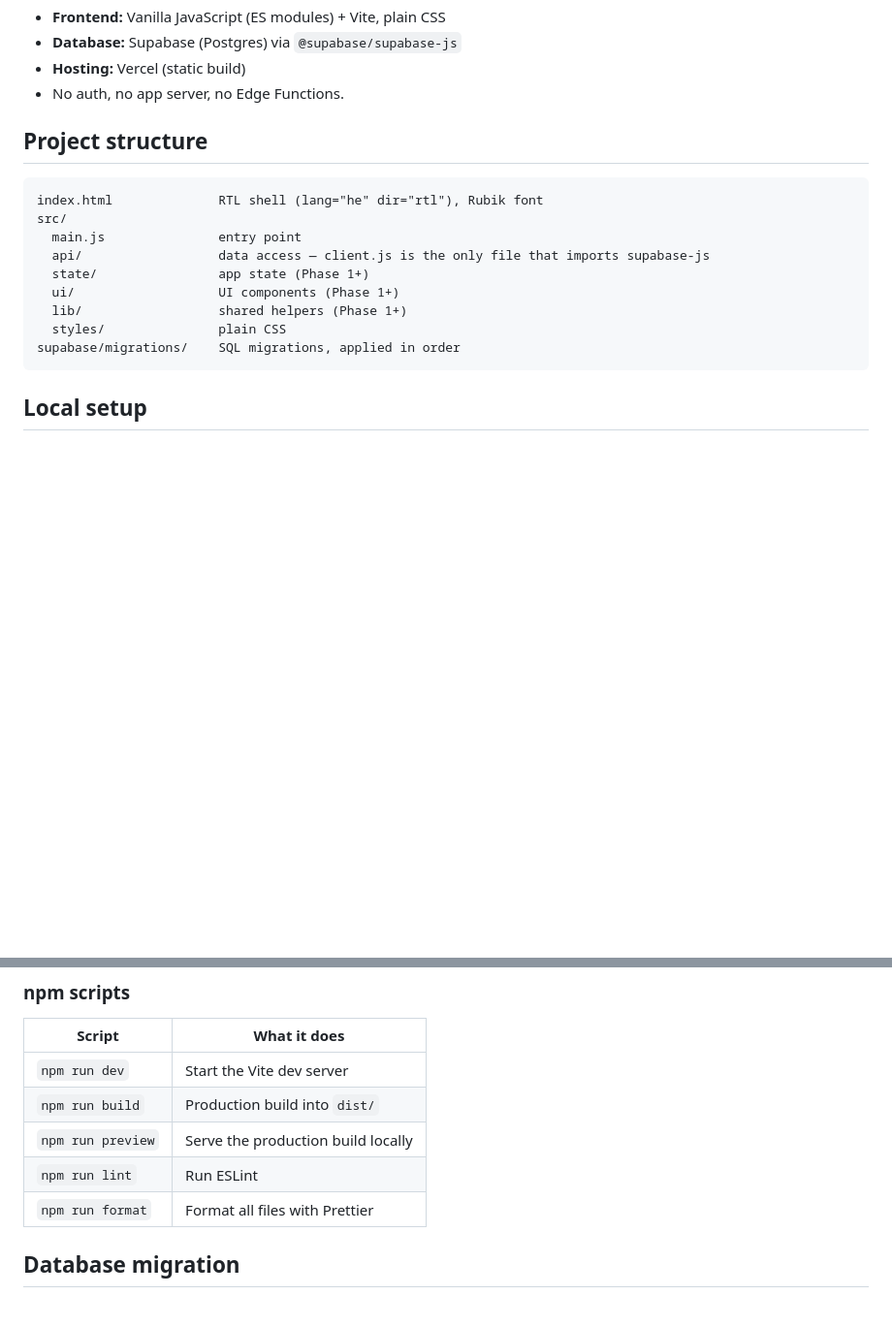
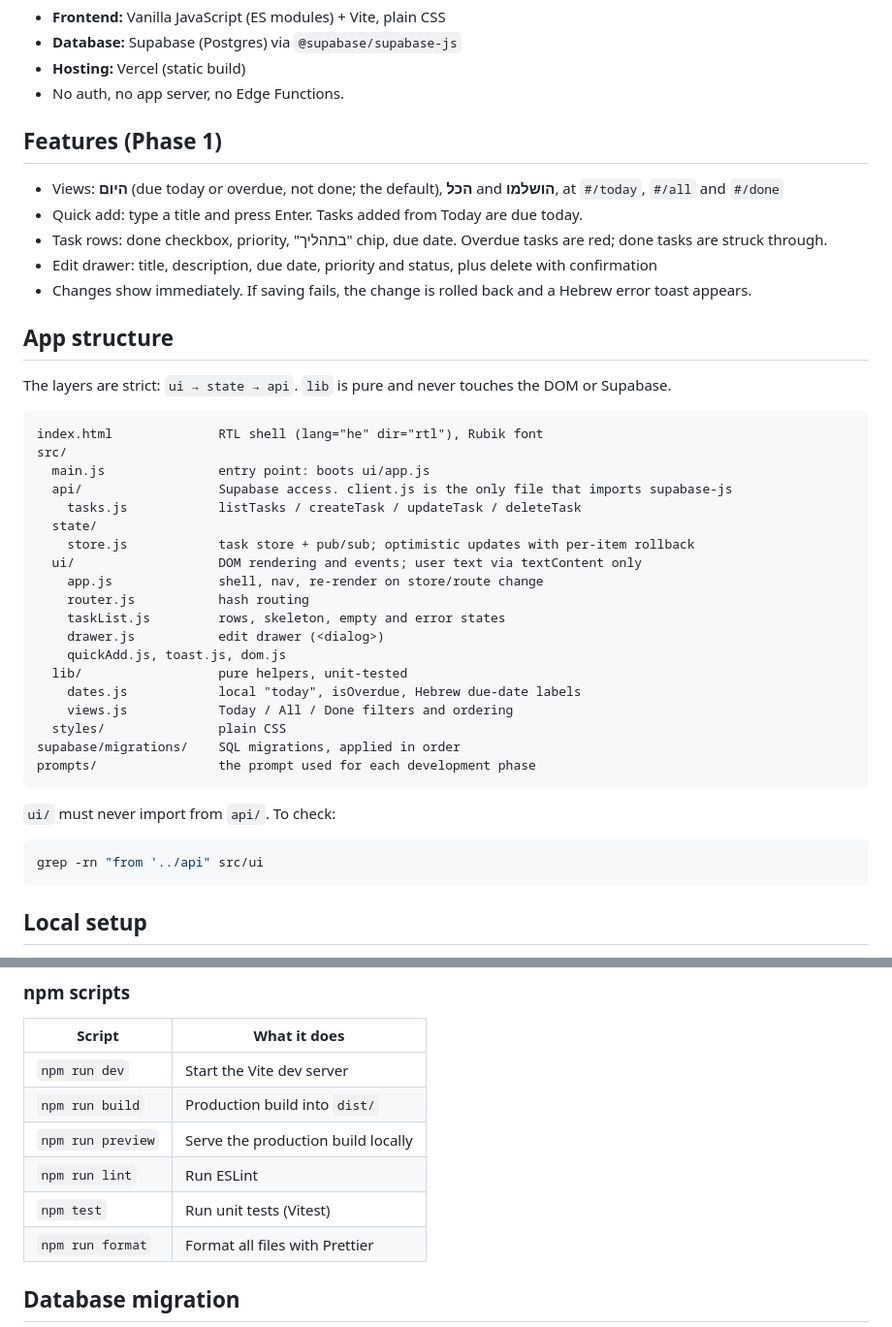
Before and after one commit to dvoracohen/taskly, a Markdown page: README.md, 2 parts joined by grey strips. Shown at 97% size. GitHub-like rendering; blank space fills up the shorter version.

Commit message:
docs: Phase 1 features, app structure and test script in README; add phase-1 prompt
Co-Authored-By: Claude Opus 5.5 <noreply@anthropic.com>

````diff
--- a/README.md
+++ b/README.md
@@ -9,18 +9,44 @@ See `PLAN.md` for the phased plan and `docs/taskly-prd.docx` for full requiremen
 - **Hosting:** Vercel (static build)
 - No auth, no app server, no Edge Functions.
 
-## Project structure
+## Features (Phase 1)
+
+- Views: **היום** (due today or overdue, not done; the default), **הכל** and **הושלמו**, at `#/today`, `#/all` and `#/done`
+- Quick add: type a title and press Enter. Tasks added from Today are due today.
+- Task rows: done checkbox, priority, "בתהליך" chip, due date. Overdue tasks are red; done tasks are struck through.
+- Edit drawer: title, description, due date, priority and status, plus delete with confirmation
+- Changes show immediately. If saving fails, the change is rolled back and a Hebrew error toast appears.
+
+## App structure
+
+The layers are strict: `ui → state → api`. `lib` is pure and never touches the DOM or Supabase.
 
 ```
 index.html              RTL shell (lang="he" dir="rtl"), Rubik font
 src/
-  main.js               entry point
-  api/                  data access — client.js is the only file that imports supabase-js
-  state/                app state (Phase 1+)
-  ui/                   UI components (Phase 1+)
-  lib/                  shared helpers (Phase 1+)
+  main.js               entry point: boots ui/app.js
+  api/                  Supabase access. client.js is the only file that imports supabase-js
+    tasks.js            listTasks / createTask / updateTask / deleteTask
+  state/
+    store.js            task store + pub/sub; optimistic updates with per-item rollback
+  ui/                   DOM rendering and events; user text via textContent only
+    app.js              shell, nav, re-render on store/route change
+    router.js           hash routing
+    taskList.js         rows, skeleton, empty and error states
+    drawer.js           edit drawer (<dialog>)
+    quickAdd.js, toast.js, dom.js
+  lib/                  pure helpers, unit-tested
+    dates.js            local "today", isOverdue, Hebrew due-date labels
+    views.js            Today / All / Done filters and ordering
   styles/               plain CSS
 supabase/migrations/    SQL migrations, applied in order
+prompts/                the prompt used for each development phase
+```
+
+`ui/` must never import from `api/`. To check:
+
+```bash
+grep -rn "from '../api" src/ui
 ```
 
 ## Local setup
@@ -56,6 +82,7 @@ Prerequisites: Node.js 20+ and a Supabase project.
 | `npm run build`   | Production build into `dist/`      |
 | `npm run preview` | Serve the production build locally |
 | `npm run lint`    | Run ESLint                         |
+| `npm test`        | Run unit tests (Vitest)            |
 | `npm run format`  | Format all files with Prettier     |
 
 ## Database migration
````
Also changed, not shown: prompts/phase-1.md (added, +36 -0 lines).
